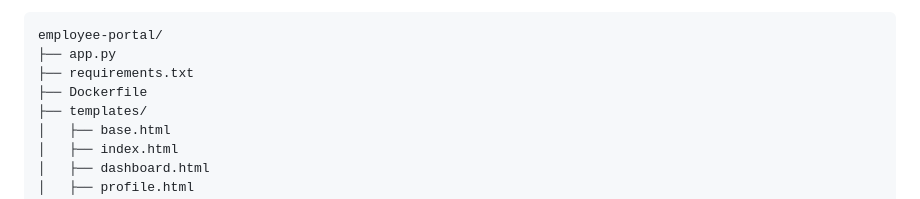
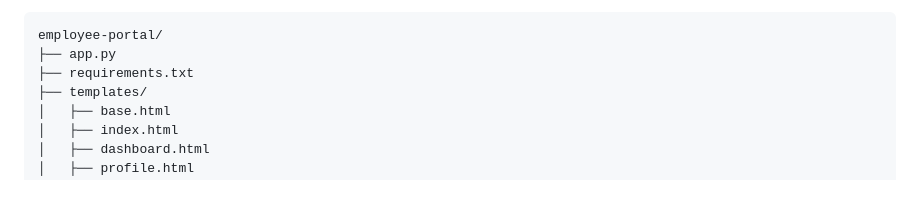
Before and after one commit to kuladeep9363/weak_authentication, a Markdown page: README.md, the part around the change. GitHub-like rendering.

Commit message:
Remove Dockerfile from project structure
Removed Dockerfile from project structure in README.

```diff
--- a/README.md
+++ b/README.md
@@ -53,7 +53,6 @@ Create or obtain the project with the following layout:
 employee-portal/
 ├── app.py
 ├── requirements.txt
-├── Dockerfile
 ├── templates/
 │   ├── base.html
 │   ├── index.html
```
